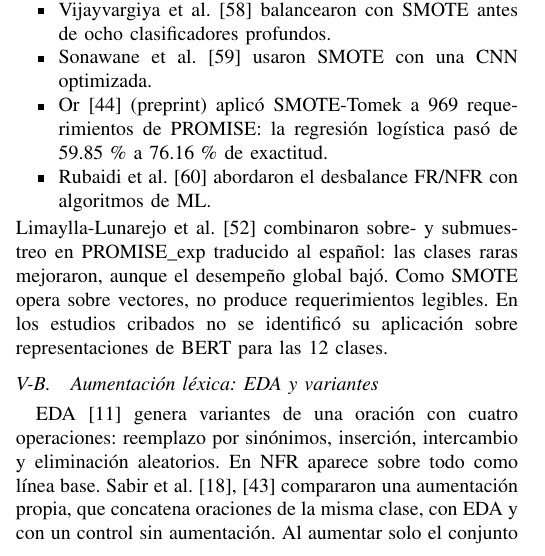
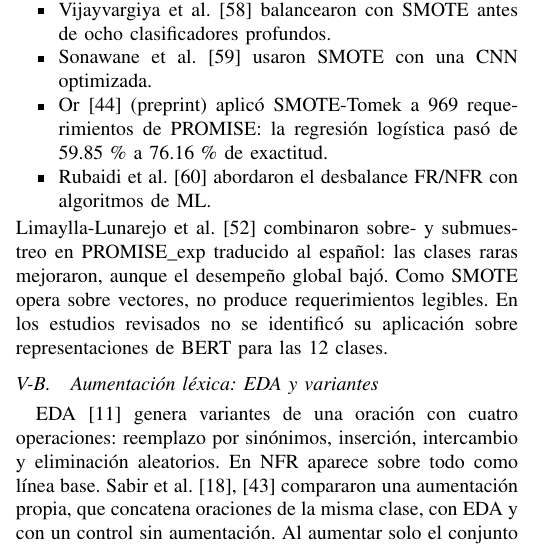
Before and after one commit to AlessandroPastor/research, a LaTeX paper (EstadoArte/EstadoArte_NFR.tex): part of one column of page 4 of 10, cut so that both start at the same text. Compiled offline with pdfLaTeX.

Commit message:
Estado del arte: version final para revision
Co-Authored-By: Claude Opus 5.5 <noreply@anthropic.com>

```diff
--- a/EstadoArte/EstadoArte_NFR.tex
+++ b/EstadoArte/EstadoArte_NFR.tex
@@ -350,7 +350,7 @@ SMOTE~\cite{Chawla2002-SMOTE} sintetiza vectores de la clase minoritaria por int
   \item Or~\cite{Or2025-SMOTETomek} (preprint) aplicó SMOTE-Tomek a 969 requerimientos de PROMISE: la regresión logística pasó de 59.85\,\% a 76.16\,\% de exactitud.
   \item Rubaidi et al.~\cite{Rubaidi2023-SMOTETomek} abordaron el desbalance FR/NFR con algoritmos de ML.
 \end{itemize}
-Limaylla-Lunarejo et al.~\cite{Limaylla2025-Spanish} combinaron sobre- y submuestreo en PROMISE\_exp traducido al español: las clases raras mejoraron, aunque el desempeño global bajó. Como SMOTE opera sobre vectores, no produce requerimientos legibles. En los estudios cribados no se identificó su aplicación sobre representaciones de BERT para las 12 clases.
+Limaylla-Lunarejo et al.~\cite{Limaylla2025-Spanish} combinaron sobre- y submuestreo en PROMISE\_exp traducido al español: las clases raras mejoraron, aunque el desempeño global bajó. Como SMOTE opera sobre vectores, no produce requerimientos legibles. En los estudios revisados no se identificó su aplicación sobre representaciones de BERT para las 12 clases.
 
 \subsection{Aumentación léxica: EDA y variantes}
 EDA~\cite{Wei2019-EDA} genera variantes de una oración con cuatro operaciones: reemplazo por sinónimos, inserción, intercambio y eliminación aleatorios. En NFR aparece sobre todo como línea base. Sabir et al.~\cite{Sabir2021-DeepLearning,Sabir2022-Custom} compararon una aumentación propia, que concatena oraciones de la misma clase, con EDA y con un control sin aumentación. Al aumentar solo el conjunto de entrenamiento, la diferencia frente a EDA fue marginal. Ninguno de los dos estudios usó BERT.
```
Also changed, not shown: EstadoArte/EstadoArte_NFR.pdf.
